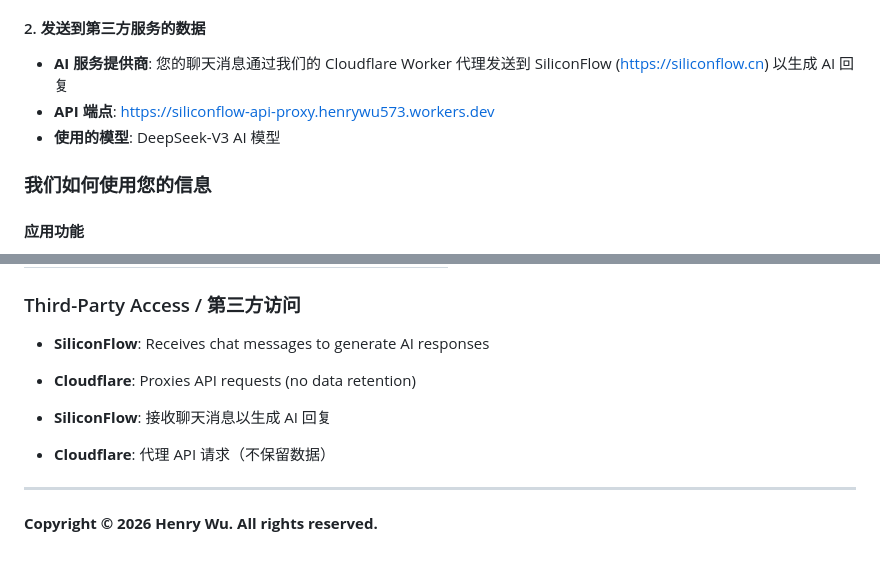
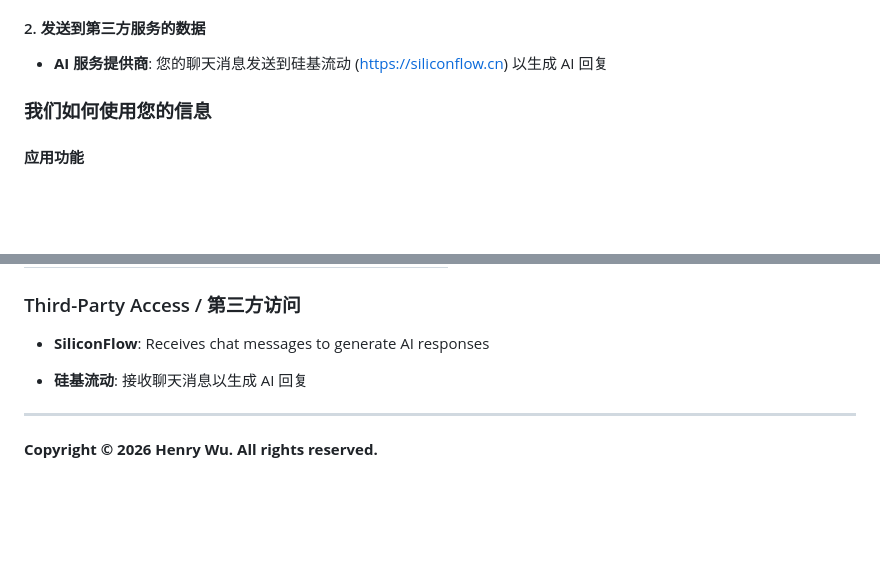
Before and after one commit to Henrywu573/public_doc, a Markdown page: privacy_policy.md, 2 parts joined by grey strips. Drawn GitHub-style; blank space fills up the shorter version.

```diff
--- a/privacy_policy.md
+++ b/privacy_policy.md
@@ -120,9 +112,7 @@ This app complies with:
 - **聊天历史**: 群组内的所有消息和时间戳
 
 #### 2. 发送到第三方服务的数据
-- **AI 服务提供商**: 您的聊天消息通过我们的 Cloudflare Worker 代理发送到 SiliconFlow (https://siliconflow.cn) 以生成 AI 回复
-- **API 端点**: https://siliconflow-api-proxy.henrywu573.workers.dev
-- **使用的模型**: DeepSeek-V3 AI 模型
+- **AI 服务提供商**: 您的聊天消息发送到硅基流动 (https://siliconflow.cn) 以生成 AI 回复
 
 ### 我们如何使用您的信息
 
@@ -224,10 +208,8 @@ MindCircle 不适用于 13 岁以下的儿童。我们不会故意收集 13 岁
 ### Third-Party Access / 第三方访问
 
 - **SiliconFlow**: Receives chat messages to generate AI responses
-- **Cloudflare**: Proxies API requests (no data retention)
 
-- **SiliconFlow**: 接收聊天消息以生成 AI 回复
-- **Cloudflare**: 代理 API 请求（不保留数据）
+- **硅基流动**: 接收聊天消息以生成 AI 回复
 
 ---
 
```
Also changed, not shown: other parts of privacy_policy.md (+3 -17 lines).
